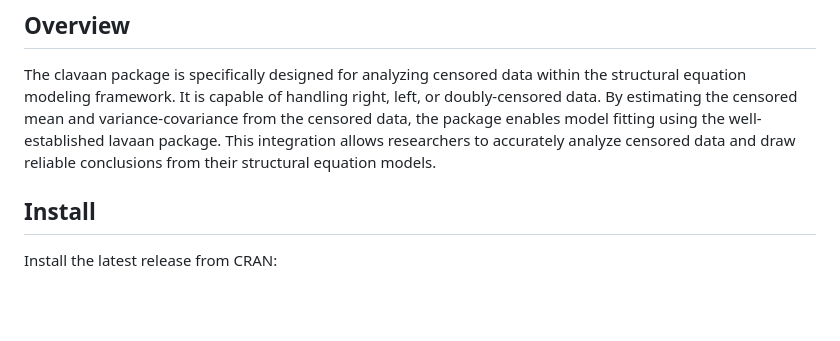
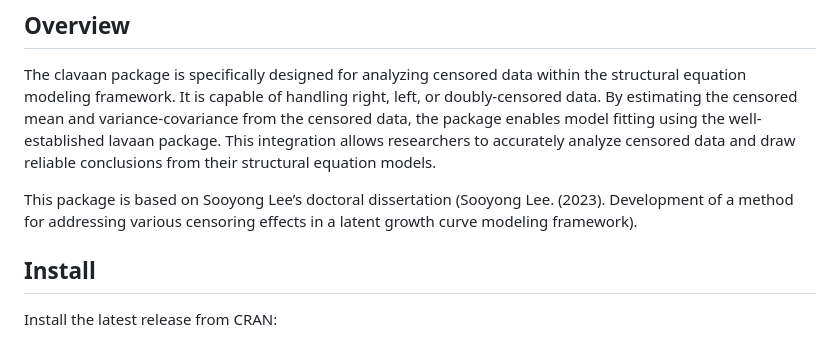
Before and after one commit to sooyongl/clavaan, a Markdown page: README.md, the part around the change. Rendered like a GitHub page; blank space fills up the shorter version.

```diff
--- a/README.md
+++ b/README.md
@@ -10,6 +10,9 @@ censored mean and variance-covariance from the censored data, the
 package enables model fitting using the well-established lavaan package.
 This integration allows researchers to accurately analyze censored data
 and draw reliable conclusions from their structural equation models.
+
+This package is based on Sooyong Lee’s doctoral dissertation (Sooyong Lee. (2023). Development of a method for addressing various censoring effects in a latent growth curve modeling framework).
+
 
 ## Install
 
```
